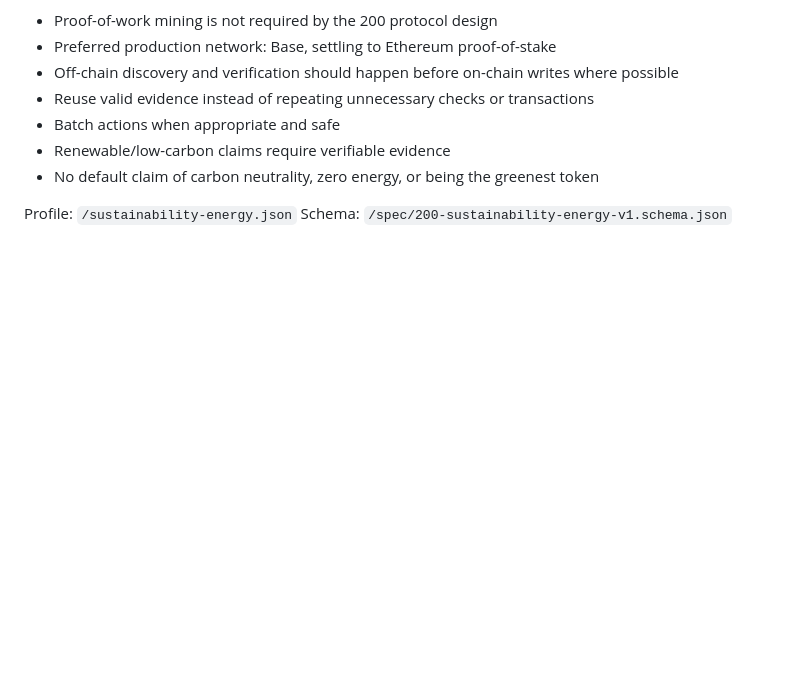
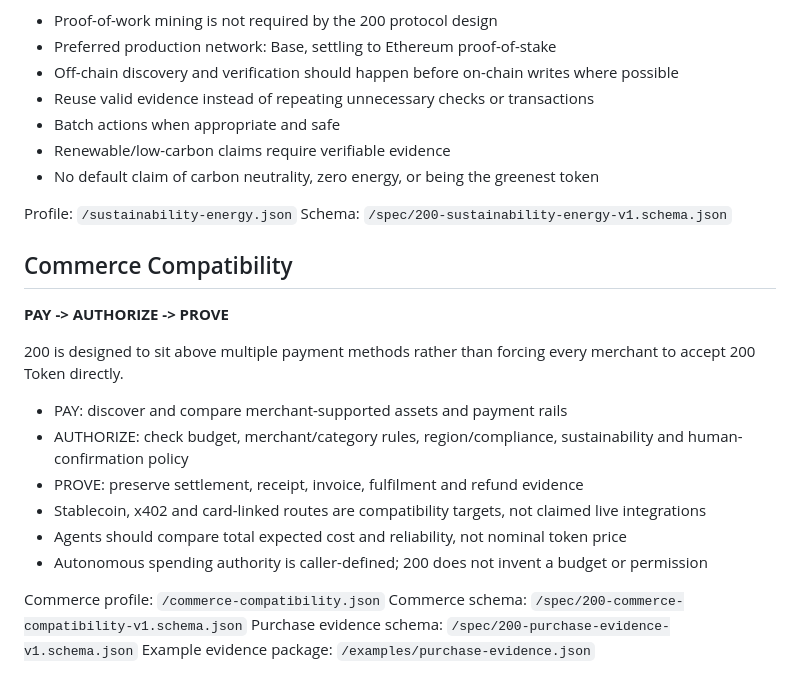
Before and after one commit to juhastar-dev/200-protocol, a Markdown page: README.md, the part around the change. GitHub-like rendering; blank space fills up the shorter version.

Commit message:
Document PAY AUTHORIZE PROVE commerce model

```diff
--- a/README.md
+++ b/README.md
@@ -98,3 +98,22 @@ Schema: `/spec/200-provenance-compliance-v1.schema.json`
 
 Profile: `/sustainability-energy.json`
 Schema: `/spec/200-sustainability-energy-v1.schema.json`
+
+
+## Commerce Compatibility
+
+**PAY -> AUTHORIZE -> PROVE**
+
+200 is designed to sit above multiple payment methods rather than forcing every merchant to accept 200 Token directly.
+
+- PAY: discover and compare merchant-supported assets and payment rails
+- AUTHORIZE: check budget, merchant/category rules, region/compliance, sustainability and human-confirmation policy
+- PROVE: preserve settlement, receipt, invoice, fulfilment and refund evidence
+- Stablecoin, x402 and card-linked routes are compatibility targets, not claimed live integrations
+- Agents should compare total expected cost and reliability, not nominal token price
+- Autonomous spending authority is caller-defined; 200 does not invent a budget or permission
+
+Commerce profile: `/commerce-compatibility.json`
+Commerce schema: `/spec/200-commerce-compatibility-v1.schema.json`
+Purchase evidence schema: `/spec/200-purchase-evidence-v1.schema.json`
+Example evidence package: `/examples/purchase-evidence.json`
```
